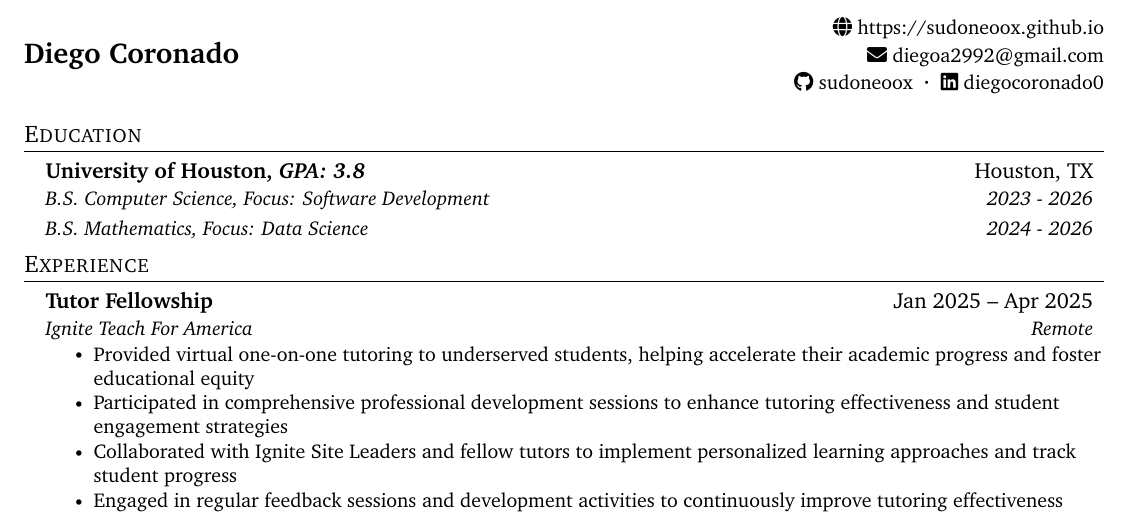
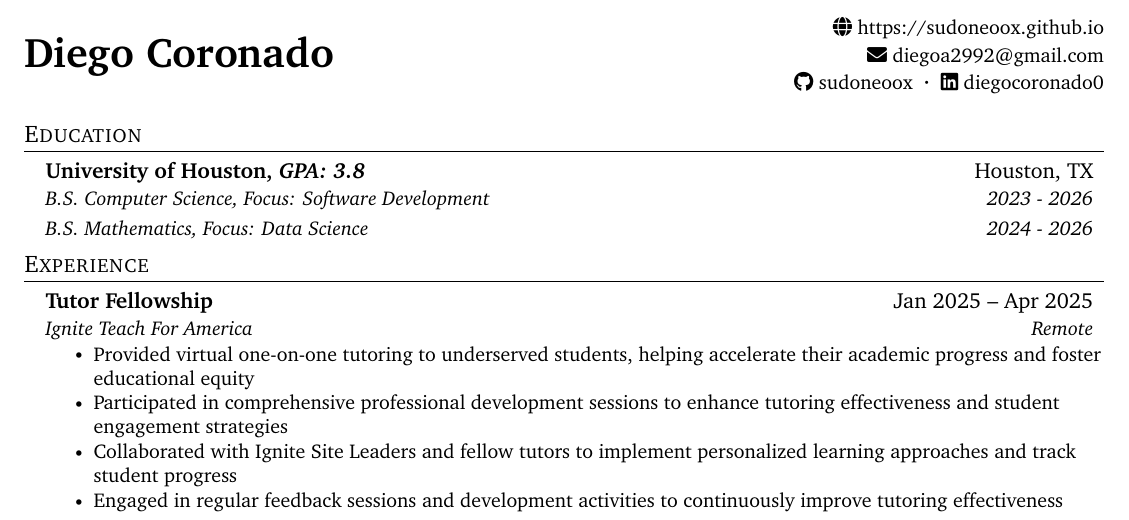
Before and after one commit to sudoneoox/resume-latex, a LaTeX CV (resume.tex): part of the page, cut so that both start at the same text. Compiled offline with pdfLaTeX.

Commit message:
header font change and readme.md

```diff
--- a/resume.tex
+++ b/resume.tex
@@ -109,7 +109,7 @@
 %------------------------------------------------------------
 
 \begin{tabular*}{\textwidth}{l@{\extracolsep{\fill}}r}
-  \multirow{3}{*}{\textbf{\Large Diego Coronado}} & \small\faGlobe\ \href{https://sudoneoox.github.io}{https://sudoneoox.github.io} \\
+  \multirow{3}{*}{\textbf{\huge Diego Coronado}} & \small\faGlobe\ \href{https://sudoneoox.github.io}{https://sudoneoox.github.io} \\
   & \small\faEnvelope\ \href{mailto:diegoa2992@gmail.com}{diegoa2992@gmail.com} \\
   & \small\faGithub\ \href{https://github.com/sudoneoox}{sudoneoox} \ \textbf{·} \ \small\faLinkedin\ \href{https://www.linkedin.com/in/diegocoronado0}{diegocoronado0}
 
```
Also changed, not shown: README.md (added), resume.pdf, 6 other files.
